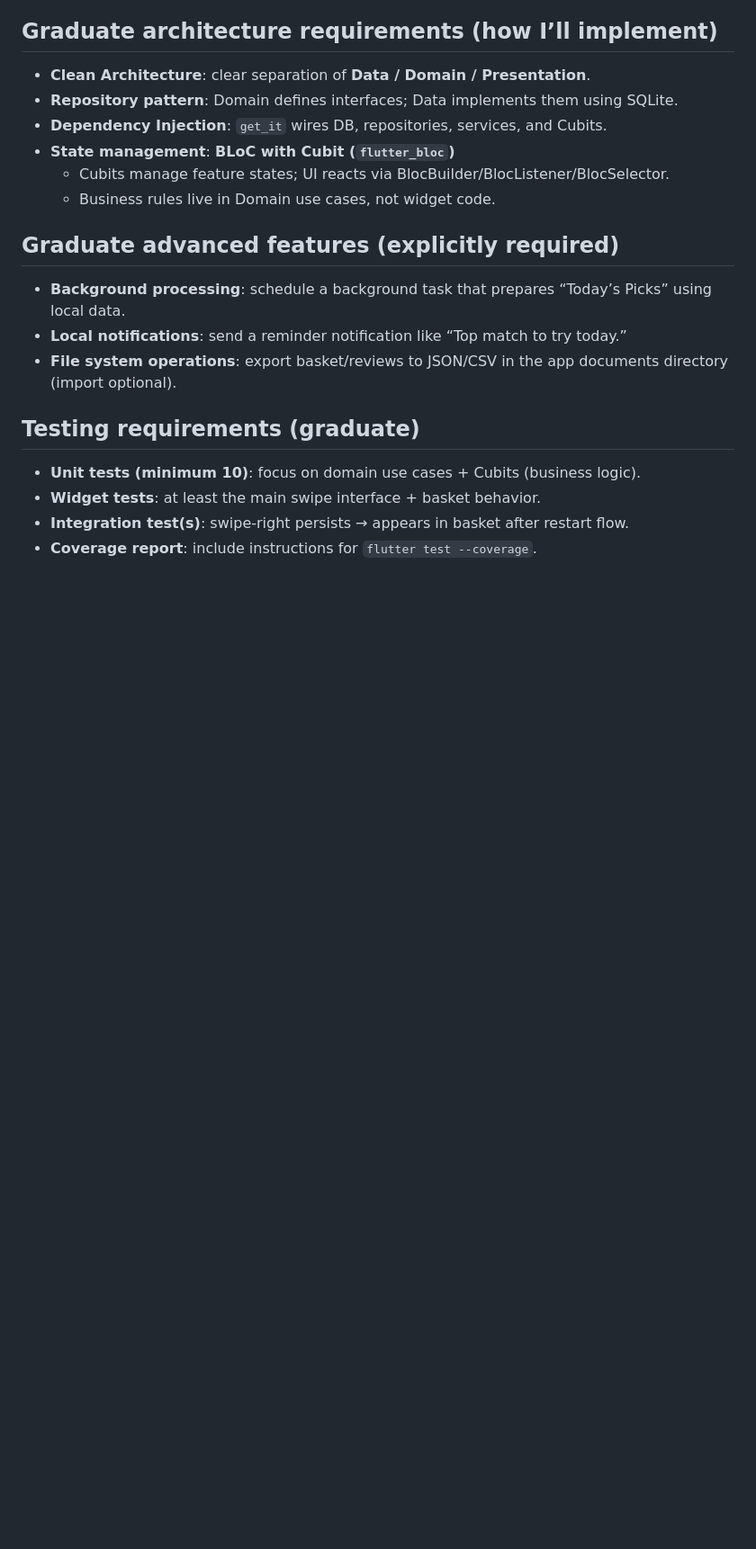
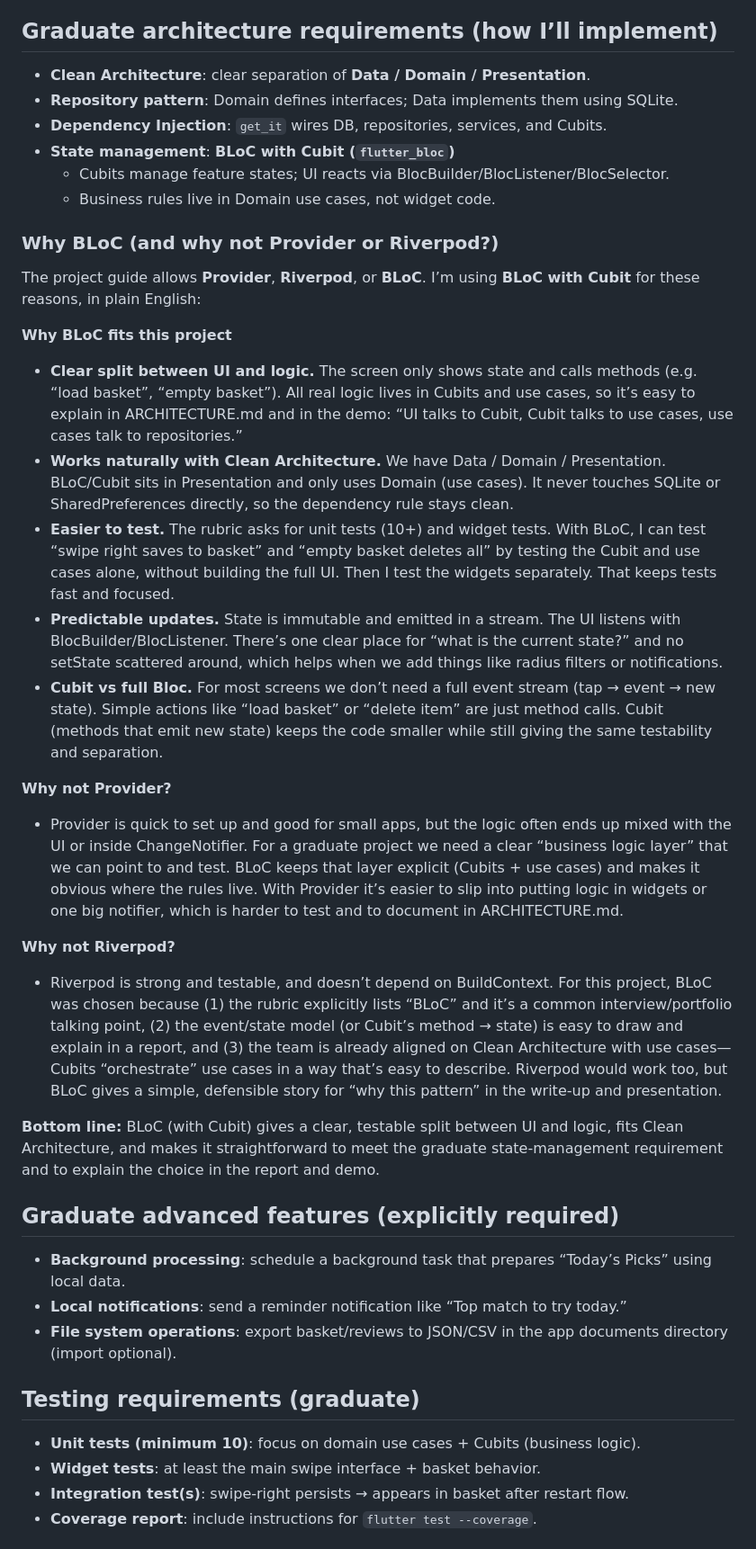
Before and after one commit to Tmaku18/foodie, a Markdown page: REQUIREMENTS.md, the part around the change. Shown at 90% size. Drawn GitHub-style; blank space fills up the shorter version.

Commit message:
Add why BLoC vs Provider/Riverpod to REQUIREMENTS

```diff
--- a/REQUIREMENTS.md
+++ b/REQUIREMENTS.md
@@ -97,6 +97,28 @@ I will implement **at least** these screens:
   - Cubits manage feature states; UI reacts via BlocBuilder/BlocListener/BlocSelector.
   - Business rules live in Domain use cases, not widget code.
 
+### Why BLoC (and why not Provider or Riverpod?)
+
+The project guide allows **Provider**, **Riverpod**, or **BLoC**. I’m using **BLoC with Cubit** for these reasons, in plain English:
+
+**Why BLoC fits this project**
+
+- **Clear split between UI and logic.** The screen only shows state and calls methods (e.g. “load basket”, “empty basket”). All real logic lives in Cubits and use cases, so it’s easy to explain in ARCHITECTURE.md and in the demo: “UI talks to Cubit, Cubit talks to use cases, use cases talk to repositories.”
+- **Works naturally with Clean Architecture.** We have Data / Domain / Presentation. BLoC/Cubit sits in Presentation and only uses Domain (use cases). It never touches SQLite or SharedPreferences directly, so the dependency rule stays clean.
+- **Easier to test.** The rubric asks for unit tests (10+) and widget tests. With BLoC, I can test “swipe right saves to basket” and “empty basket deletes all” by testing the Cubit and use cases alone, without building the full UI. Then I test the widgets separately. That keeps tests fast and focused.
+- **Predictable updates.** State is immutable and emitted in a stream. The UI listens with BlocBuilder/BlocListener. There’s one clear place for “what is the current state?” and no setState scattered around, which helps when we add things like radius filters or notifications.
+- **Cubit vs full Bloc.** For most screens we don’t need a full event stream (tap → event → new state). Simple actions like “load basket” or “delete item” are just method calls. Cubit (methods that emit new state) keeps the code smaller while still giving the same testability and separation.
+
+**Why not Provider?**
+
+- Provider is quick to set up and good for small apps, but the logic often ends up mixed with the UI or inside ChangeNotifier. For a graduate project we need a clear “business logic layer” that we can point to and test. BLoC keeps that layer explicit (Cubits + use cases) and makes it obvious where the rules live. With Provider it’s easier to slip into putting logic in widgets or one big notifier, which is harder to test and to document in ARCHITECTURE.md.
+
+**Why not Riverpod?**
+
+- Riverpod is strong and testable, and doesn’t depend on BuildContext. For this project, BLoC was chosen because (1) the rubric explicitly lists “BLoC” and it’s a common interview/portfolio talking point, (2) the event/state model (or Cubit’s method → state) is easy to draw and explain in a report, and (3) the team is already aligned on Clean Architecture with use cases—Cubits “orchestrate” use cases in a way that’s easy to describe. Riverpod would work too, but BLoC gives a simple, defensible story for “why this pattern” in the write-up and presentation.
+
+**Bottom line:** BLoC (with Cubit) gives a clear, testable split between UI and logic, fits Clean Architecture, and makes it straightforward to meet the graduate state-management requirement and to explain the choice in the report and demo.
+
 ## Graduate advanced features (explicitly required)
 
 - **Background processing**: schedule a background task that prepares “Today’s Picks” using local data.
```
